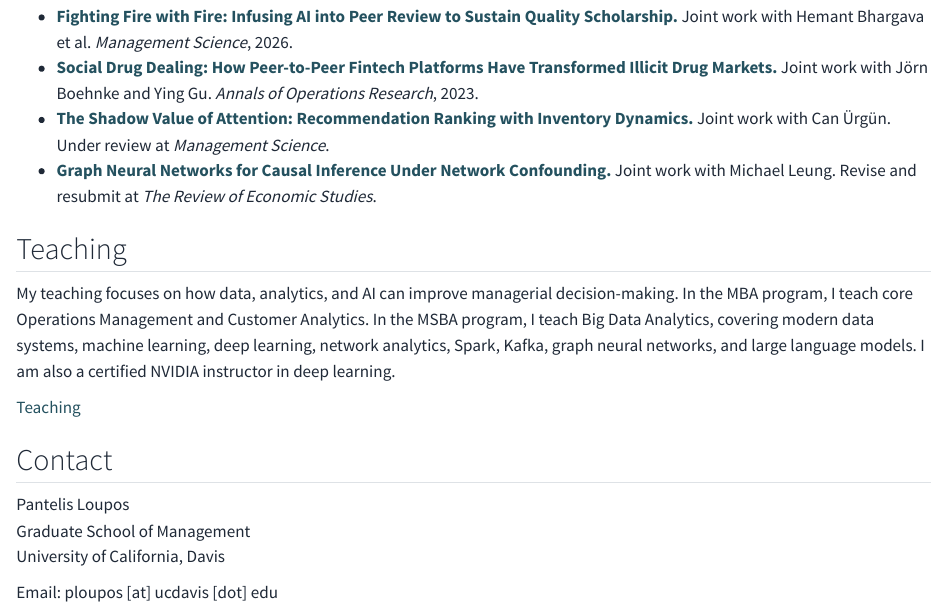
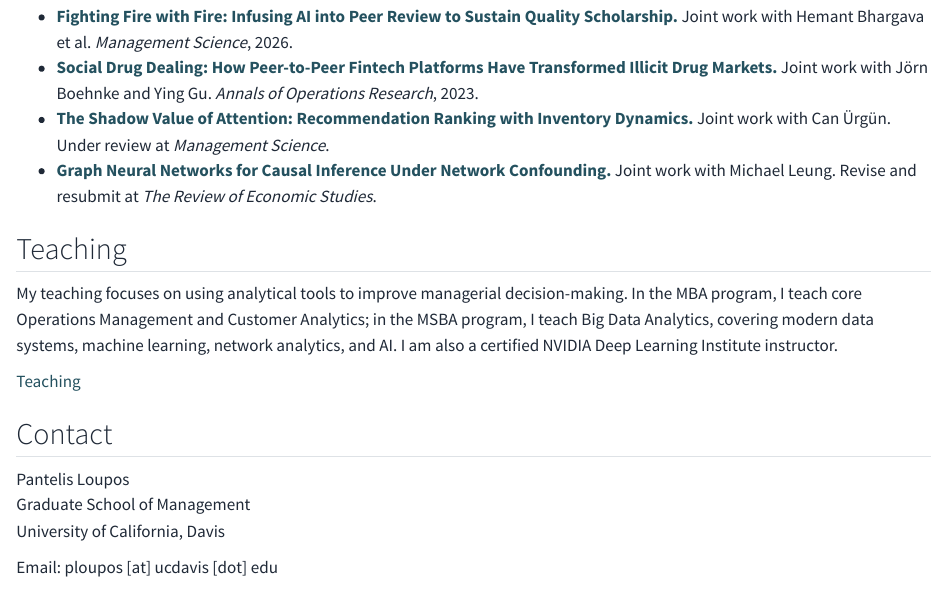
Before and after one commit to ploupos3/ploupos3.github.io, a Quarto document (index.qmd): the page in a window 1100 px wide, from 870 px down. Rendered offline with R 4.5, knitr and Pandoc in place of Quarto, with nearby package versions.

Commit message:
Revise homepage teaching description

```diff
--- a/index.qmd
+++ b/index.qmd
@@ -57,7 +57,7 @@ I study how firms should use platform data to make better decisions about growth
 
 ## Teaching
 
-My teaching focuses on how data, analytics, and AI can improve managerial decision-making. In the MBA program, I teach core Operations Management and Customer Analytics. In the MSBA program, I teach Big Data Analytics, covering modern data systems, machine learning, deep learning, network analytics, Spark, Kafka, graph neural networks, and large language models. I am also a certified NVIDIA instructor in deep learning.
+My teaching focuses on using analytical tools to improve managerial decision-making. In the MBA program, I teach core Operations Management and Customer Analytics; in the MSBA program, I teach Big Data Analytics, covering modern data systems, machine learning, network analytics, and AI. I am also a certified NVIDIA Deep Learning Institute instructor.
 
 [Teaching](teaching.qmd)
 
```
